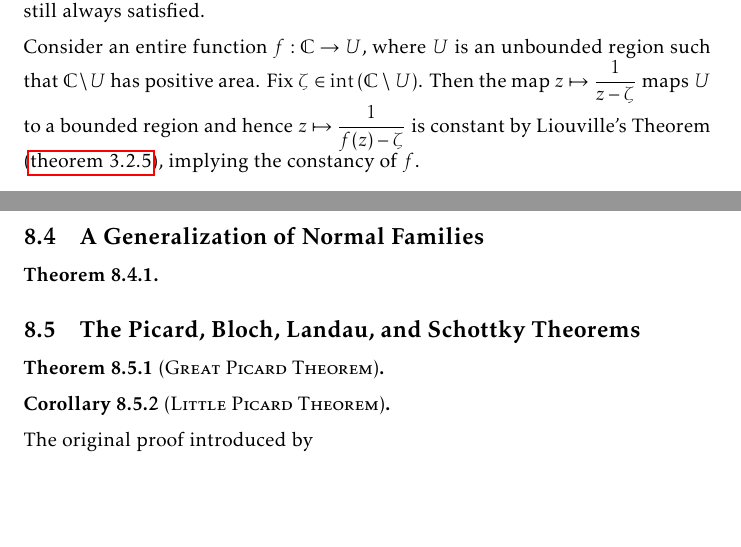
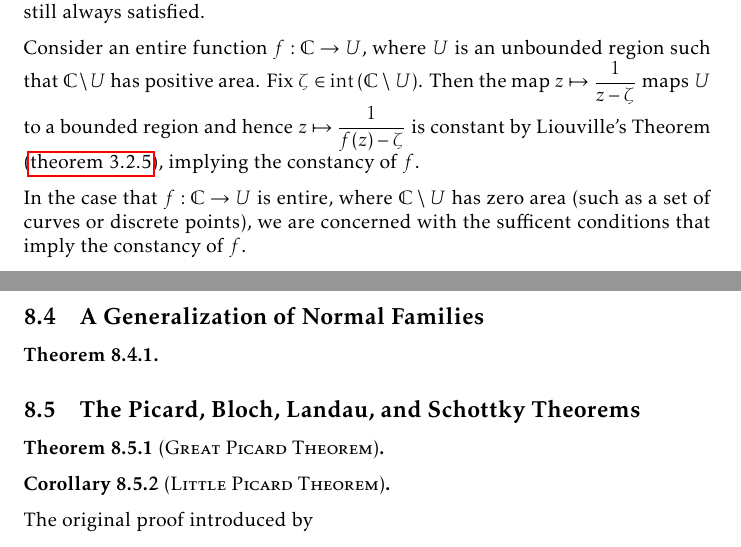
Before and after one commit to slipperking/complex-analysis-latex, a LaTeX document (main.tex): two parts of pages 181 and 182 of 193, joined at a grey line, cut so that both start at the same text, the shorter picture padded with empty space. Compiled offline with pdfLaTeX.

Commit message:
overleaf_to_git (Mon Sep 22 23:46:03 2025 -0700): update main.tex from r21899 to r21907

```diff
--- a/main.tex
+++ b/main.tex
@@ -4052,6 +4052,8 @@ Its Gaussian curvature is
 It is understood that a entire function is guaranteed to be constant if it is bounded. This is a statement of sufficiency, but it begs the question of the capacity for possible generalization of boundedness under which constancy is still always satisfied.
 
 Consider an entire function \(f:\mathbb{C}\to U\), where \(U\) is an unbounded region such that \(\mathbb{C}\setminus U\) has positive area. Fix \(\zeta\in\operatorname{int}\qty(\mathbb{C}\setminus U)\). Then the map \(z\mapsto\frac{1}{z-\zeta}\) maps \(U\) to a bounded region and hence \(z\mapsto\frac{1}{f(z)-\zeta}\) is constant by Liouville's Theorem (\cref{thm:liouville}), implying the constancy of \(f\).
+
+In the case that \(f:\mathbb{C}\to U\) is entire, where \(\mathbb{C}\setminus U\) has zero area (such as a set of curves or discrete points), we are concerned with the sufficent conditions that imply the constancy of \(f\).
 \subsection{A Generalization of Normal Families}
 \begin{theorem}
 
```
